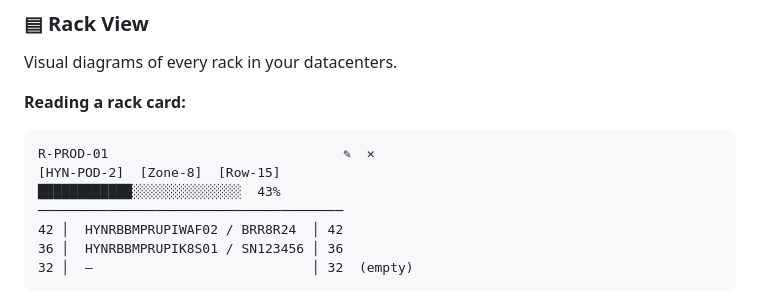
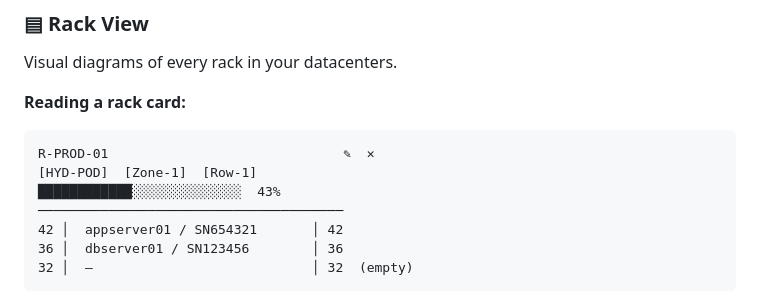
Before and after one commit to pklakkoju1/dc-manager-pro, a Markdown page: README.md, the part around the change. GitHub-like rendering.

````diff
--- a/README.md
+++ b/README.md
@@ -701,11 +701,11 @@ Visual diagrams of every rack in your datacenters.
 **Reading a rack card:**
 ```
 R-PROD-01                              ✎  ✕
-[HYN-POD-2]  [Zone-8]  [Row-15]
+[HYD-POD]  [Zone-1]  [Row-1]
 ████████████░░░░░░░░░░░░░░  43%
 ───────────────────────────────────────
-42 │  HYNRBBMPRUPIWAF02 / BRR8R24  │ 42
-36 │  HYNRBBMPRUPIK8S01 / SN123456 │ 36
+42 │  appserver01 / SN654321       │ 42
+36 │  dbserver01 / SN123456        │ 36
 32 │  —                            │ 32  (empty)
 ```
 
````
